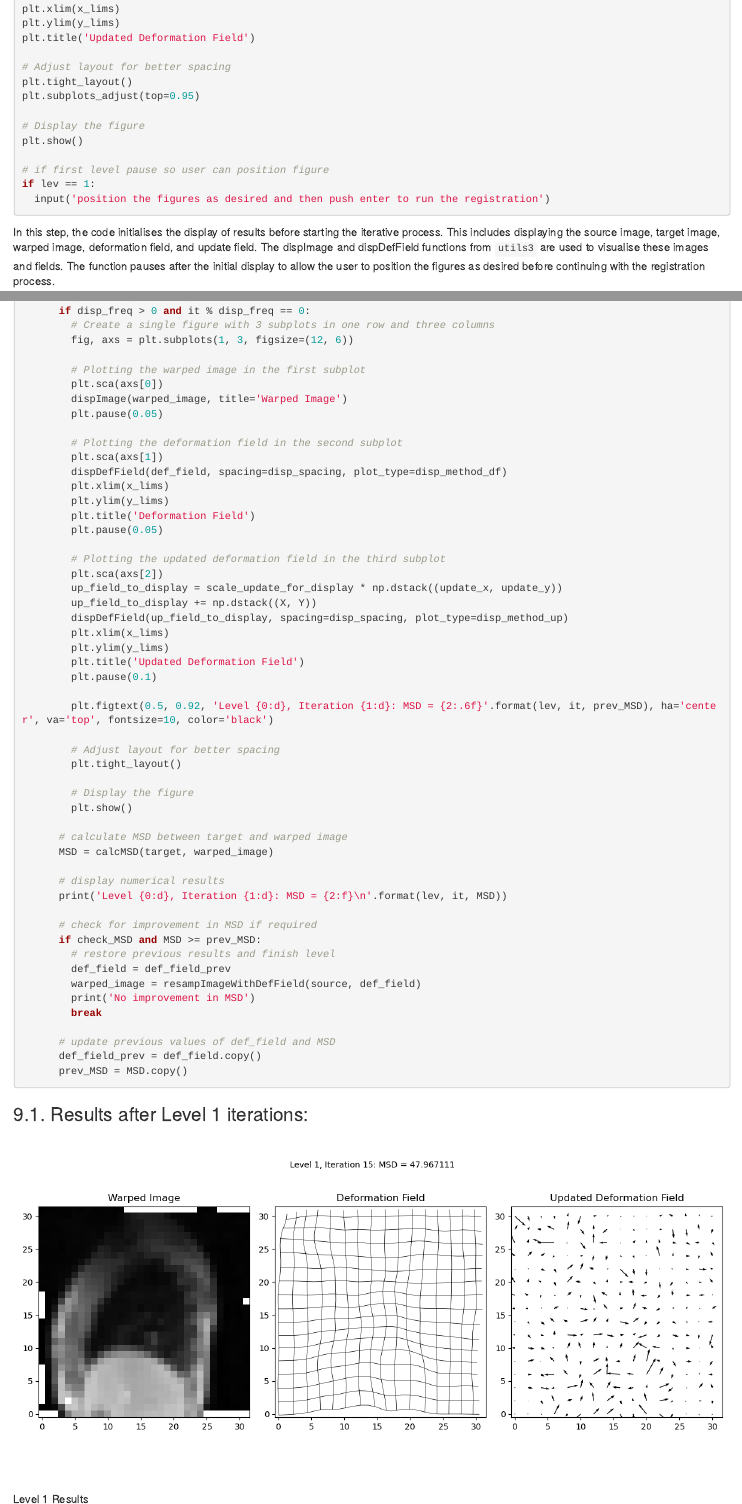
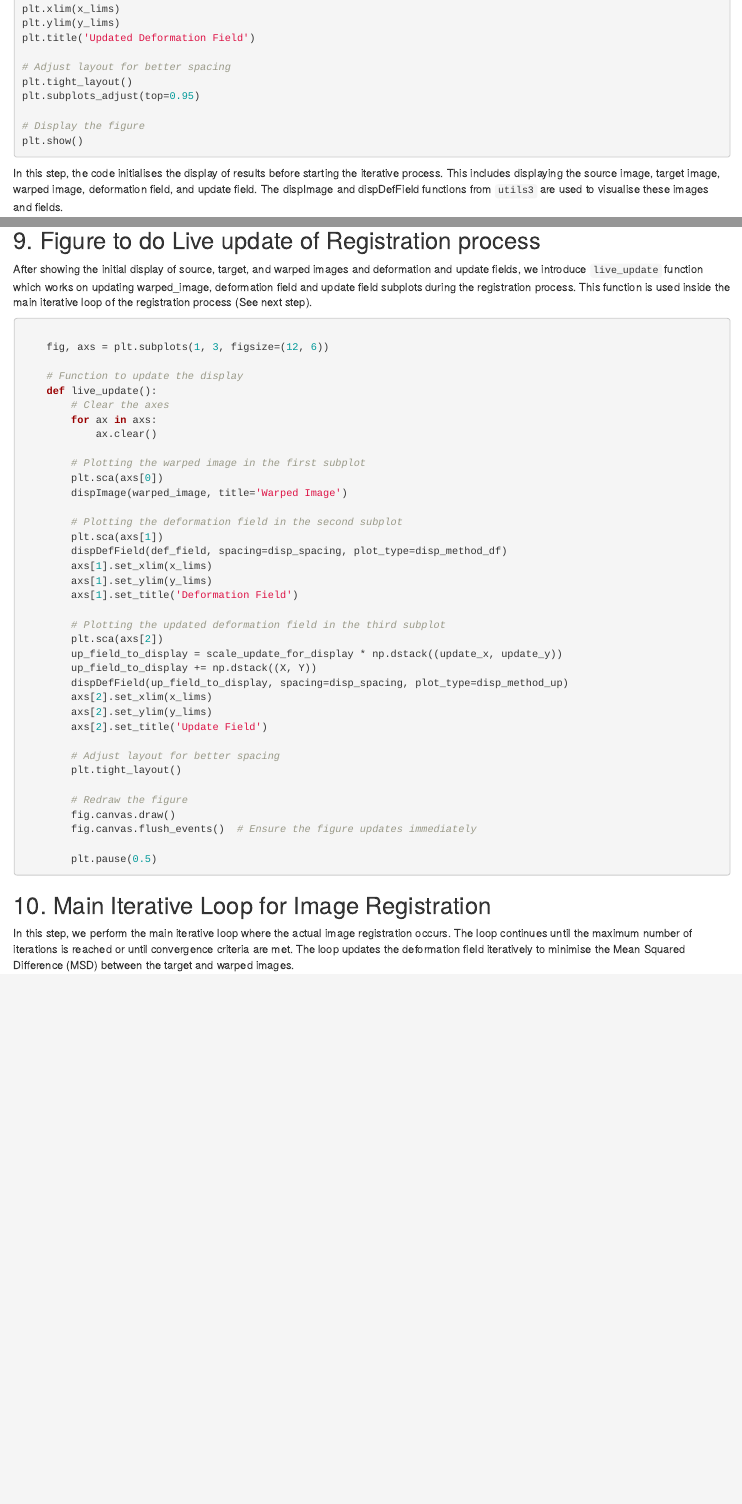
Before and after one commit to HealthBioscienceIDEAS/Medical-Image-Registration-Short-Course, an R Markdown document (episodes/excthreesteps.Rmd): the page in a window 1100 px wide, from 3930 px down, and a second part further down, joined at a grey line. Rendered offline with R 4.5, knitr and Pandoc, with nearby package versions.

Commit message:
changes to the main iterative loop and adding "live_update" function

````diff
--- a/episodes/excthreesteps.Rmd
+++ b/episodes/excthreesteps.Rmd
@@ -230,24 +230,63 @@ plt.subplots_adjust(top=0.95)
 
 # Display the figure
 plt.show()
-
-# if first level pause so user can position figure
-if lev == 1:
-  input('position the figures as desired and then push enter to run the registration')
 ```
 
-In this step, the code initialises the display of results before starting the iterative process. This includes displaying the source image, target image, warped image, deformation field, and update field. The dispImage and dispDefField functions from `utils3` are used to visualise these images and fields. The function pauses after the initial display to allow the user to position the figures as desired before continuing with the registration process.
+In this step, the code initialises the display of results before starting the iterative process. This includes displaying the source image, target image, warped image, deformation field, and update field. The dispImage and dispDefField functions from `utils3` are used to visualise these images and fields.
 
 ![Initial Display Results](fig/Figure_1.png)
 
 
+## 9. Figure to do Live update of Registration process
+
+After showing the initial display of source, target, and warped images and deformation and update fields, we introduce `live_update` function which works on updating warped_image, deformation field and update field subplots during the registration process. This function is used inside the main iterative loop of the registration process (See next step).
+
+```python
+
+    fig, axs = plt.subplots(1, 3, figsize=(12, 6))
+
+    # Function to update the display
+    def live_update():
+        # Clear the axes
+        for ax in axs:
+            ax.clear()
+
+        # Plotting the warped image in the first subplot
+        plt.sca(axs[0])
+        dispImage(warped_image, title='Warped Image')
+
+        # Plotting the deformation field in the second subplot
+        plt.sca(axs[1])
+        dispDefField(def_field, spacing=disp_spacing, plot_type=disp_method_df)
+        axs[1].set_xlim(x_lims)
+        axs[1].set_ylim(y_lims)
+        axs[1].set_title('Deformation Field')
+
+        # Plotting the updated deformation field in the third subplot
+        plt.sca(axs[2])
+        up_field_to_display = scale_update_for_display * np.dstack((update_x, update_y))
+        up_field_to_display += np.dstack((X, Y))
+        dispDefField(up_field_to_display, spacing=disp_spacing, plot_type=disp_method_up)
+        axs[2].set_xlim(x_lims)
+        axs[2].set_ylim(y_lims)
+        axs[2].set_title('Update Field')
+
+        # Adjust layout for better spacing
+        plt.tight_layout()
+
+        # Redraw the figure
+        fig.canvas.draw()
+        fig.canvas.flush_events()  # Ensure the figure updates immediately
+
+        plt.pause(0.5)
+```
 
 
-## 9. Main Iterative Loop for Image Registration
+## 10. Main Iterative Loop for Image Registration
 In this step, we perform the main iterative loop where the actual image registration occurs. The loop continues until the maximum number of iterations is reached or until convergence criteria are met. The loop updates the deformation field iteratively to minimise the Mean Squared Difference (MSD) between the target and warped images.
 
 ```python
-    # main iterative loop - repeat until max number of iterations reached
+# main iterative loop - repeat until max number of iterations reached
     for it in range(max_it):
 
       # calculate update from demons forces
@@ -322,38 +361,7 @@ In this step, we perform the main iterative loop where the actual image registra
       # update images if required for this iteration
       if disp_freq > 0 and it % disp_freq == 0:
         # Create a single figure with 3 subplots in one row and three columns
-        fig, axs = plt.subplots(1, 3, figsize=(12, 6))
-
-        # Plotting the warped image in the first subplot
-        plt.sca(axs[0])
-        dispImage(warped_image, title='Warped Image')
-        plt.pause(0.05)
-
-        # Plotting the deformation field in the second subplot
-        plt.sca(axs[1])
-        dispDefField(def_field, spacing=disp_spacing, plot_type=disp_method_df)
-        plt.xlim(x_lims)
-        plt.ylim(y_lims)
-        plt.title('Deformation Field')
-        plt.pause(0.05)
-
-        # Plotting the updated deformation field in the third subplot
-        plt.sca(axs[2])
-        up_field_to_display = scale_update_for_display * np.dstack((update_x, update_y))
-        up_field_to_display += np.dstack((X, Y))
-        dispDefField(up_field_to_display, spacing=disp_spacing, plot_type=disp_method_up)
-        plt.xlim(x_lims)
-        plt.ylim(y_lims)
-        plt.title('Updated Deformation Field')
-        plt.pause(0.1)
-
-        plt.figtext(0.5, 0.92, 'Level {0:d}, Iteration {1:d}: MSD = {2:.6f}'.format(lev, it, prev_MSD), ha='center', va='top', fontsize=10, color='black')
-
-        # Adjust layout for better spacing
-        plt.tight_layout()
-
-        # Display the figure
-        plt.show()
+        live_update()
 
       # calculate MSD between target and warped image
       MSD = calcMSD(target, warped_image)
````
Also changed, not shown: episodes/excthreesteps.Rmd (6 more changed lines).
